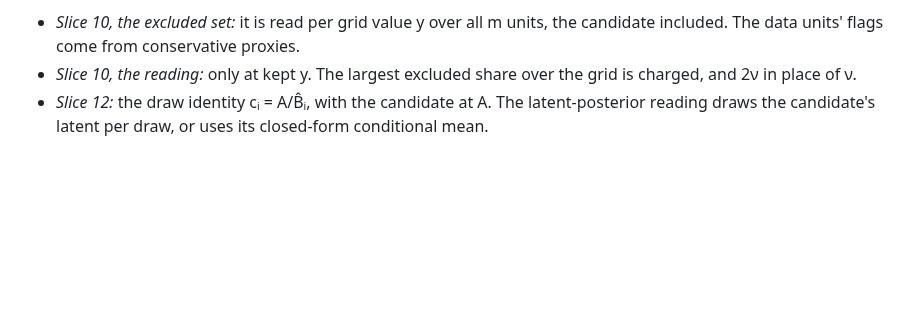
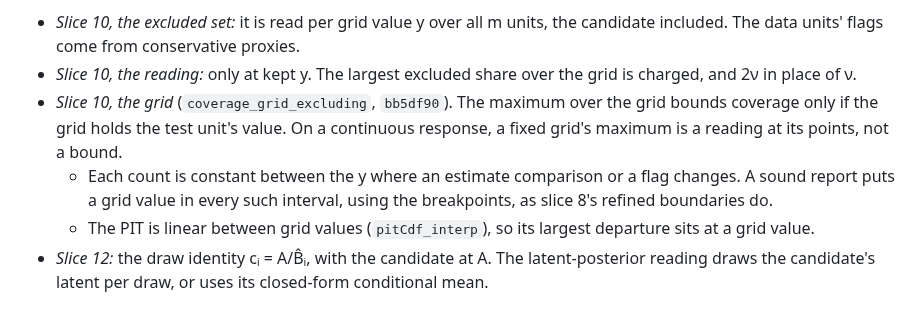
Before and after one commit to aghado01/ThermoMapper, a Markdown page: issues/regression/conformal-layer-brief.md, the part around the change. Rendered like a GitHub page; blank space fills up the shorter version.

Commit message:
docs(conformal): slice 10's C# reads the margin over a grid that holds every count interval (the Lean's grid reading, bb5df90)

```diff
--- a/issues/regression/conformal-layer-brief.md
+++ b/issues/regression/conformal-layer-brief.md
@@ -98,6 +98,9 @@ It does not reach a curve's or a parameter's own intervals: those stay with E15'
 **The Lean for slices 10 and 12 is done and verified** (`dfe5c99`, `a708eb2`, `f82ae97`, `f692e37`; verified on 3b61763). The rules the C# implements are in the [Lean chip's reports](../../lean/Protolemmata/Conformal/conformal-chip-brief.md#reports) and the ledger's [slice 10](../../lean/Protolemmata/Conformal/conformal-lemmas.md#slice-10--the-full-steps-error-completed) and slice 12 sections.
 - *Slice 10, the excluded set:* it is read per grid value y over all m units, the candidate included. The data units' flags come from conservative proxies.
 - *Slice 10, the reading:* only at kept y. The largest excluded share over the grid is charged, and 2ν in place of ν.
+- *Slice 10, the grid* (`coverage_grid_excluding`, `bb5df90`). The maximum over the grid bounds coverage only if the grid holds the test unit's value. On a continuous response, a fixed grid's maximum is a reading at its points, not a bound.
+  - Each count is constant between the y where an estimate comparison or a flag changes. A sound report puts a grid value in every such interval, using the breakpoints, as slice 8's refined boundaries do.
+  - The PIT is linear between grid values (`pitCdf_interp`), so its largest departure sits at a grid value.
 - *Slice 12:* the draw identity cᵢ = A/B̂ᵢ, with the candidate at A. The latent-posterior reading draws the candidate's latent per draw, or uses its closed-form conditional mean.
 
 ## The slices
```
